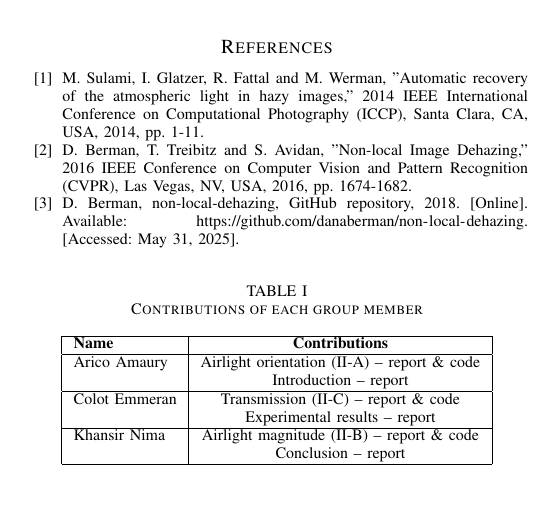
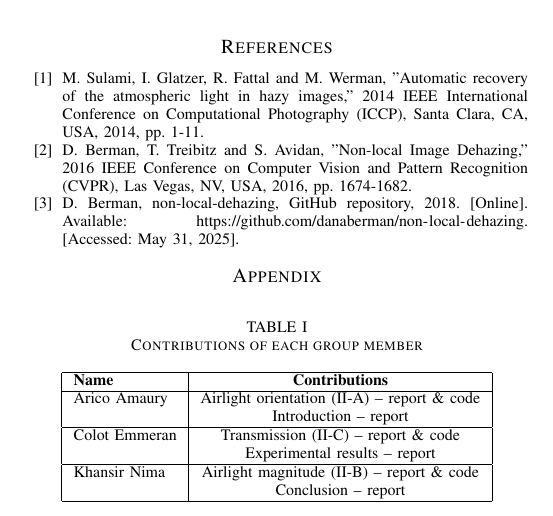
Before and after one commit to e-colot/Dehazing, a LaTeX paper (report/main.tex): part of page 6 of 6, cut so that both start at the same text. Compiled offline with pdfLaTeX; a missing font is replaced by an installed copy or a similar font; a LaTeX package or settings file that is missing is left out.

Commit message:
added an Appendix title for rule compliance

```diff
--- a/report/main.tex
+++ b/report/main.tex
@@ -381,6 +381,7 @@ Validation results confirm that the algorithm performs well under a variety of h
 D. Berman, non-local-dehazing, GitHub repository, 2018. [Online]. Available: \url{https://github.com/danaberman/non-local-dehazing}. [Accessed: May 31, 2025].
 \end{thebibliography}
 
+\section*{Appendix}
 \begin{table}[h]
 \centering
 \caption{Contributions of each group member}
```
Also changed, not shown: 1 other file.
